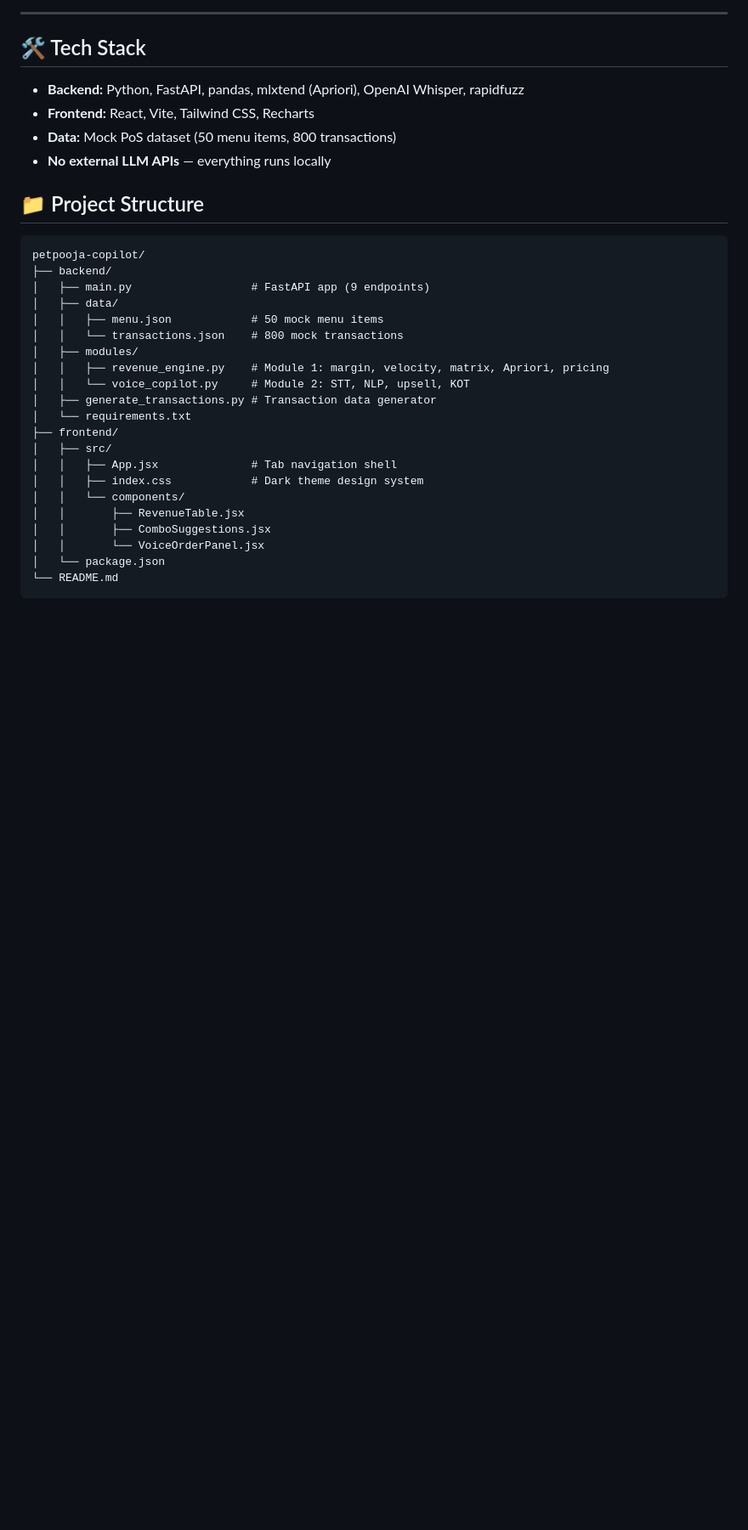
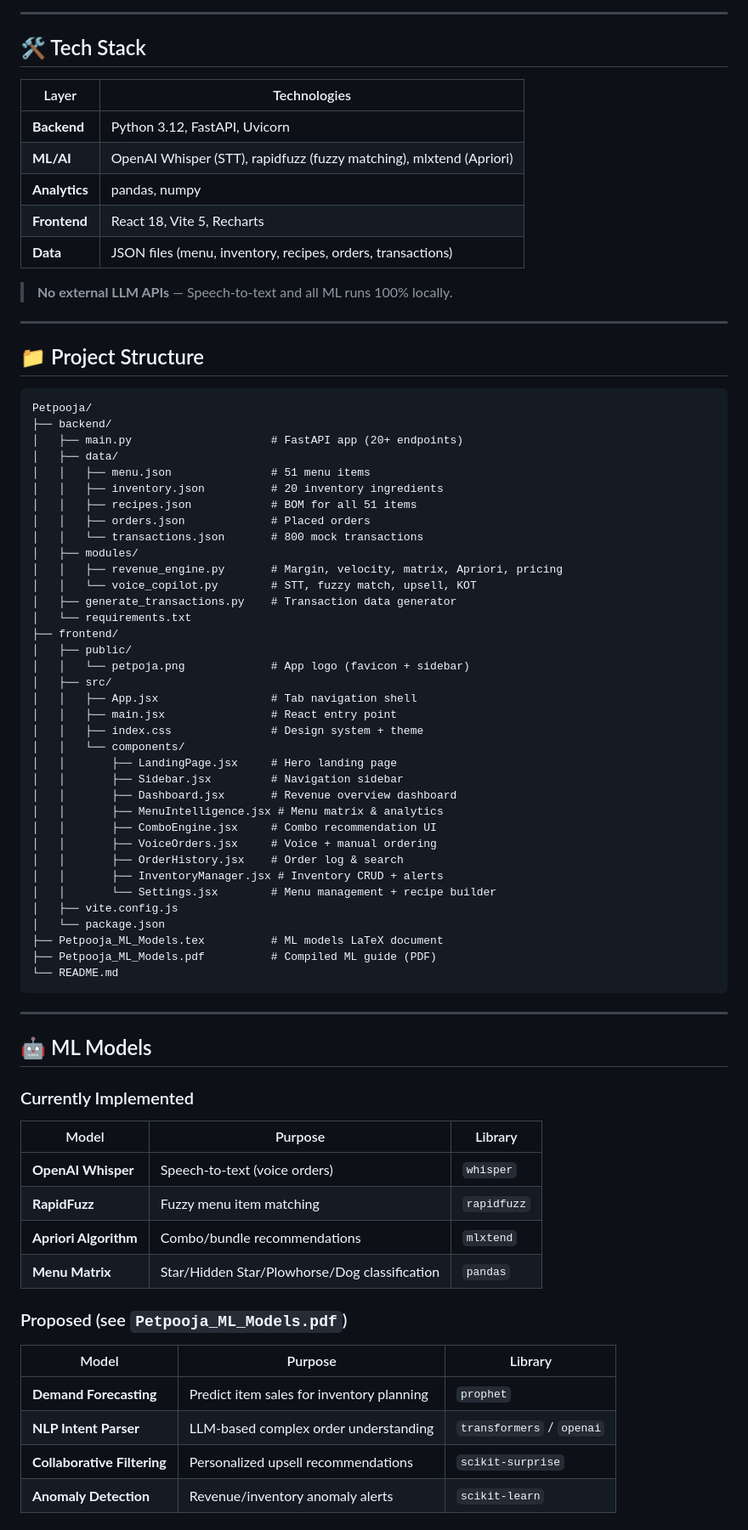
Before and after one commit to EnderMRG/Petpooja, a Markdown page: README.md, the part around one of its changes. Shown at 85% size. Drawn GitHub-style; blank space fills up the shorter version.

````diff
--- a/README.md
+++ b/README.md
@@ -65,33 +129,76 @@ Open **http://localhost:5173** — the frontend proxies API requests to `localho
 
 ## 🛠️ Tech Stack
 
-- **Backend:** Python, FastAPI, pandas, mlxtend (Apriori), OpenAI Whisper, rapidfuzz
-- **Frontend:** React, Vite, Tailwind CSS, Recharts
-- **Data:** Mock PoS dataset (50 menu items, 800 transactions)
-- **No external LLM APIs** — everything runs locally
+| Layer | Technologies |
+|---|---|
+| **Backend** | Python 3.12, FastAPI, Uvicorn |
+| **ML/AI** | OpenAI Whisper (STT), rapidfuzz (fuzzy matching), mlxtend (Apriori) |
+| **Analytics** | pandas, numpy |
+| **Frontend** | React 18, Vite 5, Recharts |
+| **Data** | JSON files (menu, inventory, recipes, orders, transactions) |
+
+> **No external LLM APIs** — Speech-to-text and all ML runs 100% locally.
+
+---
 
 ## 📁 Project Structure
 
 ```
-petpooja-copilot/
+Petpooja/
 ├── backend/
-│   ├── main.py                  # FastAPI app (9 endpoints)
+│   ├── main.py                     # FastAPI app (20+ endpoints)
 │   ├── data/
-│   │   ├── menu.json            # 50 mock menu items
-│   │   └── transactions.json    # 800 mock transactions
+│   │   ├── menu.json               # 51 menu items
+│   │   ├── inventory.json          # 20 inventory ingredients
+│   │   ├── recipes.json            # BOM for all 51 items
+│   │   ├── orders.json             # Placed orders
+│   │   └── transactions.json       # 800 mock transactions
 │   ├── modules/
-│   │   ├── revenue_engine.py    # Module 1: margin, velocity, matrix, Apriori, pricing
-│   │   └── voice_copilot.py     # Module 2: STT, NLP, upsell, KOT
-│   ├── generate_transactions.py # Transaction data generator
+│   │   ├── revenue_engine.py       # Margin, velocity, matrix, Apriori, pricing
+│   │   └── voice_copilot.py        # STT, fuzzy match, upsell, KOT
+│   ├── generate_transactions.py    # Transaction data generator
 │   └── requirements.txt
 ├── frontend/
+│   ├── public/
+│   │   └── petpoja.png             # App logo (favicon + sidebar)
 │   ├── src/
-│   │   ├── App.jsx              # Tab navigation shell
-│   │   ├── index.css            # Dark theme design system
+│   │   ├── App.jsx                 # Tab navigation shell
+│   │   ├── main.jsx                # React entry point
+│   │   ├── index.css               # Design system + theme
 │   │   └── components/
-│   │       ├── RevenueTable.jsx
-│   │       ├── ComboSuggestions.jsx
-│   │       └── VoiceOrderPanel.jsx
+│   │       ├── LandingPage.jsx     # Hero landing page
+│   │       ├── Sidebar.jsx         # Navigation sidebar
+│   │       ├── Dashboard.jsx       # Revenue overview dashboard
+│   │       ├── MenuIntelligence.jsx # Menu matrix & analytics
+│   │       ├── ComboEngine.jsx     # Combo recommendation UI
+│   │       ├── VoiceOrders.jsx     # Voice + manual ordering
+│   │       ├── OrderHistory.jsx    # Order log & search
+│   │       ├── InventoryManager.jsx # Inventory CRUD + alerts
+│   │       └── Settings.jsx        # Menu management + recipe builder
+│   ├── vite.config.js
 │   └── package.json
+├── Petpooja_ML_Models.tex          # ML models LaTeX document
+├── Petpooja_ML_Models.pdf          # Compiled ML guide (PDF)
 └── README.md
 ```
+
+---
+
+## 🤖 ML Models
+
+### Currently Implemented
+| Model | Purpose | Library |
+|---|---|---|
+| **OpenAI Whisper** | Speech-to-text (voice orders) | `whisper` |
+| **RapidFuzz** | Fuzzy menu item matching | `rapidfuzz` |
+| **Apriori Algorithm** | Combo/bundle recommendations | `mlxtend` |
+| **Menu Matrix** | Star/Hidden Star/Plowhorse/Dog classification | `pandas` |
+
+### Proposed (see `Petpooja_ML_Models.pdf`)
+| Model | Purpose | Library |
+|---|---|---|
+| **Demand Forecasting** | Predict item sales for inventory planning | `prophet` |
+| **NLP Intent Parser** | LLM-based complex order understanding | `transformers` / `openai` |
+| **Collaborative Filtering** | Personalized upsell recommendations | `scikit-surprise` |
+| **Anomaly Detection** | Revenue/inventory anomaly alerts | `scikit-learn` |
+
````
Also changed, not shown: other parts of README.md (+90 -9 lines).
